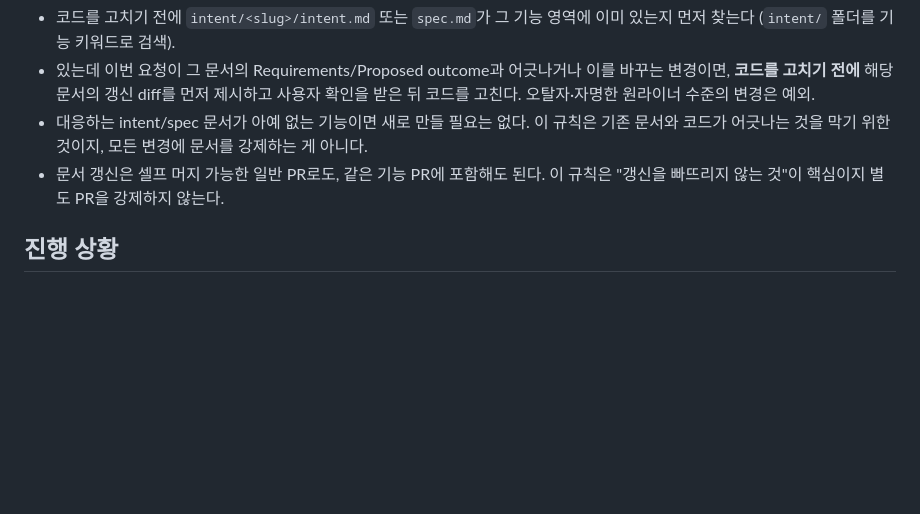
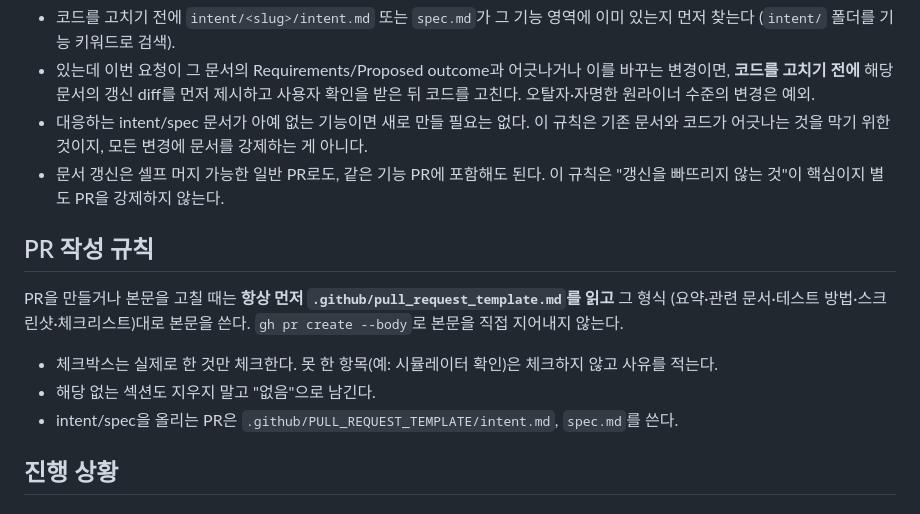
Before and after one commit to NAR-GG/warding-mobile-repo, a Markdown page: CLAUDE.md, the part around the change. Drawn GitHub-style; blank space fills up the shorter version.

Commit message:
docs: CLAUDE.md에 PR 작성 시 템플릿 참고 규칙 추가
Claude-Session: https://claude.ai/code/session_01MdEfL96TQjpa41tymDt9o7

```diff
--- a/CLAUDE.md
+++ b/CLAUDE.md
@@ -175,6 +175,16 @@ Discord `/intent`를 거치지 않고 대화(채팅)로 바로 기능 변경을
 - 문서 갱신은 셀프 머지 가능한 일반 PR로도, 같은 기능 PR에 포함해도 된다. 이 규칙은
   "갱신을 빠뜨리지 않는 것"이 핵심이지 별도 PR을 강제하지 않는다.
 
+## PR 작성 규칙
+
+PR을 만들거나 본문을 고칠 때는 **항상 먼저 `.github/pull_request_template.md`를 읽고** 그 형식
+(요약·관련 문서·테스트 방법·스크린샷·체크리스트)대로 본문을 쓴다. `gh pr create --body`로 본문을
+직접 지어내지 않는다.
+
+- 체크박스는 실제로 한 것만 체크한다. 못 한 항목(예: 시뮬레이터 확인)은 체크하지 않고 사유를 적는다.
+- 해당 없는 섹션도 지우지 말고 "없음"으로 남긴다.
+- intent/spec을 올리는 PR은 `.github/PULL_REQUEST_TEMPLATE/intent.md`, `spec.md`를 쓴다.
+
 ## 진행 상황
 
 ### 완료
```
